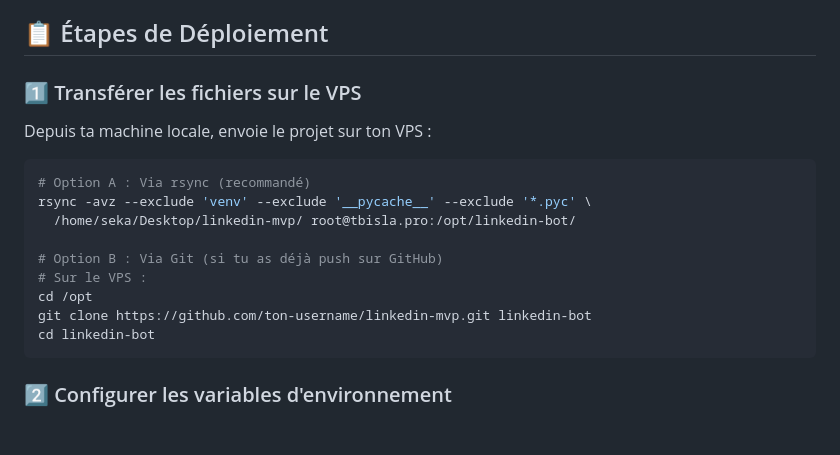
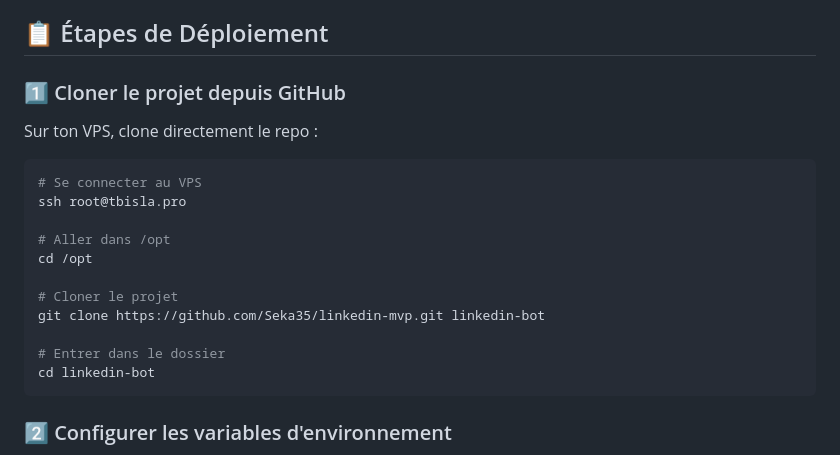
Before and after one commit to Seka35/linkedin-mvp, a Markdown page: DEPLOIEMENT_VPS.md, the part around the change. Drawn GitHub-style; blank space fills up the shorter version.

Commit message:
Update deployment guide for Git clone method

````diff
--- a/DEPLOIEMENT_VPS.md
+++ b/DEPLOIEMENT_VPS.md
@@ -9,19 +9,21 @@ Tu as déjà :
 
 ## 📋 Étapes de Déploiement
 
-### 1️⃣ Transférer les fichiers sur le VPS
+### 1️⃣ Cloner le projet depuis GitHub
 
-Depuis ta machine locale, envoie le projet sur ton VPS :
+Sur ton VPS, clone directement le repo :
 
 ```bash
-# Option A : Via rsync (recommandé)
-rsync -avz --exclude 'venv' --exclude '__pycache__' --exclude '*.pyc' \
-  /home/seka/Desktop/linkedin-mvp/ root@tbisla.pro:/opt/linkedin-bot/
+# Se connecter au VPS
+ssh root@tbisla.pro
 
-# Option B : Via Git (si tu as déjà push sur GitHub)
-# Sur le VPS :
+# Aller dans /opt
 cd /opt
-git clone https://github.com/ton-username/linkedin-mvp.git linkedin-bot
+
+# Cloner le projet
+git clone https://github.com/Seka35/linkedin-mvp.git linkedin-bot
+
+# Entrer dans le dossier
 cd linkedin-bot
 ```
 
````
